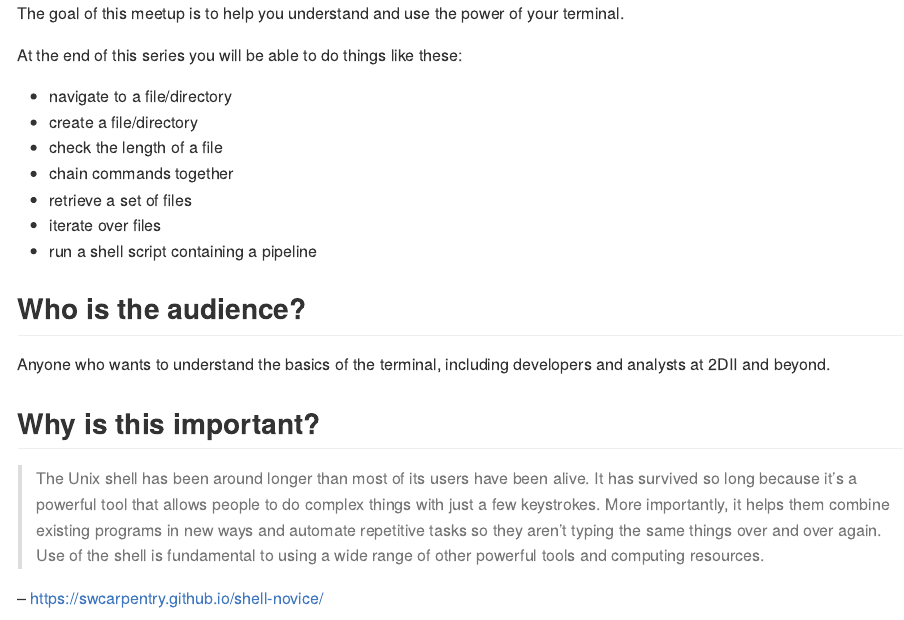
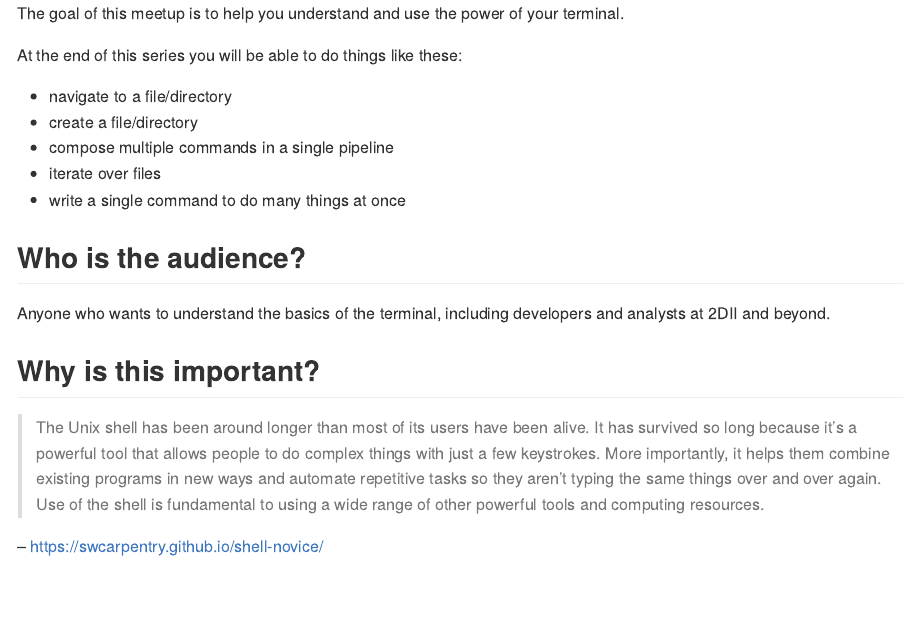
Before and after one commit to 2DegreesInvesting/ds.terminal, an R Markdown document (README.Rmd): the page in a window 1100 px wide, from its top. The pictures show the output file README.md that the author committed with the source, drawn offline in the style of GitHub.

Commit message:
Update README

```diff
--- a/README.Rmd
+++ b/README.Rmd
@@ -16,11 +16,9 @@ At the end of this series you will be able to do things like these:
 
 * navigate to a file/directory
 * create a file/directory
-* check the length of a file
-* chain commands together
-* retrieve a set of files
+* compose multiple commands in a single pipeline
 * iterate over files
-* run a shell script containing a pipeline
+* write a single command to do many things at once
 
 ## Who is the audience?
 
```
Also changed, not shown: README.md.
